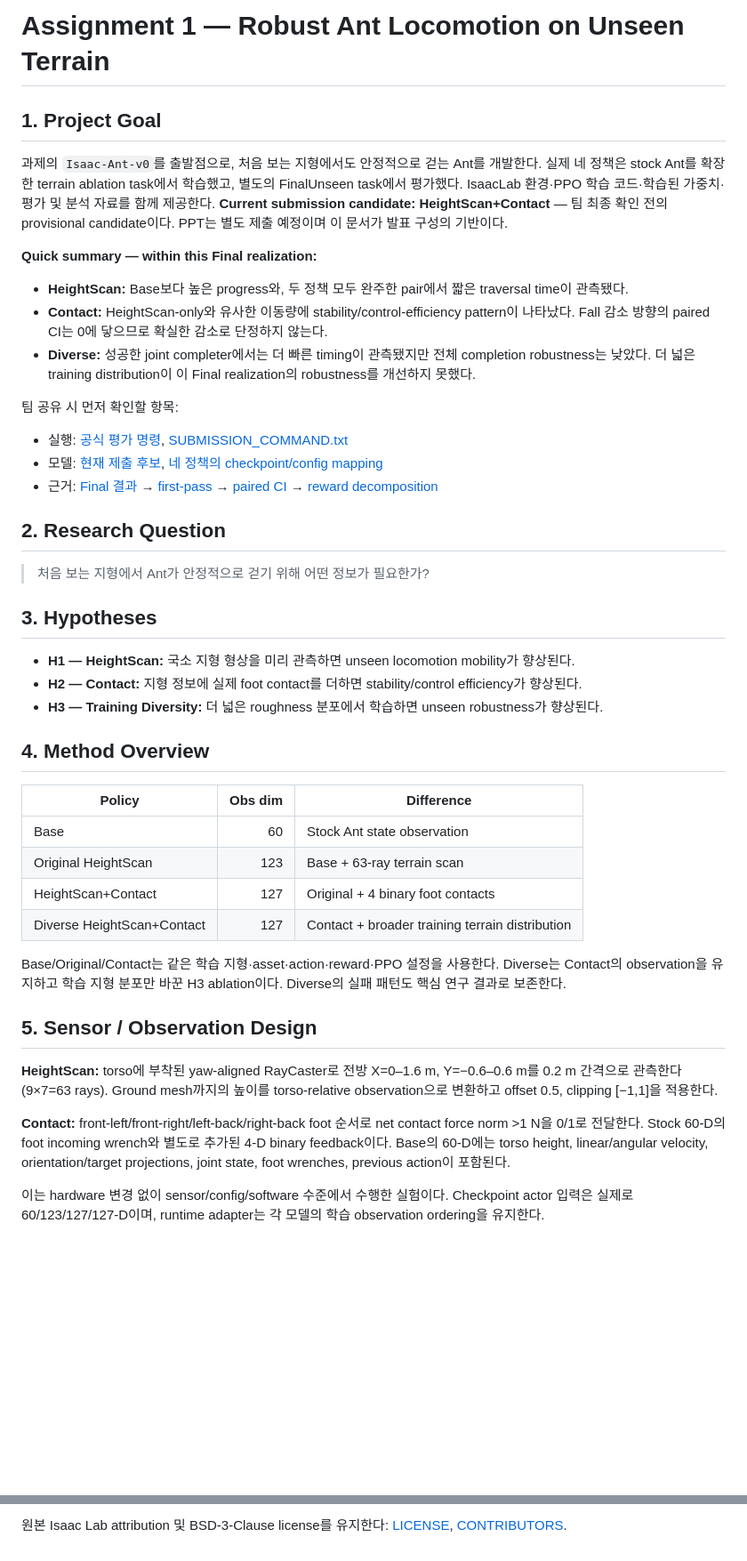
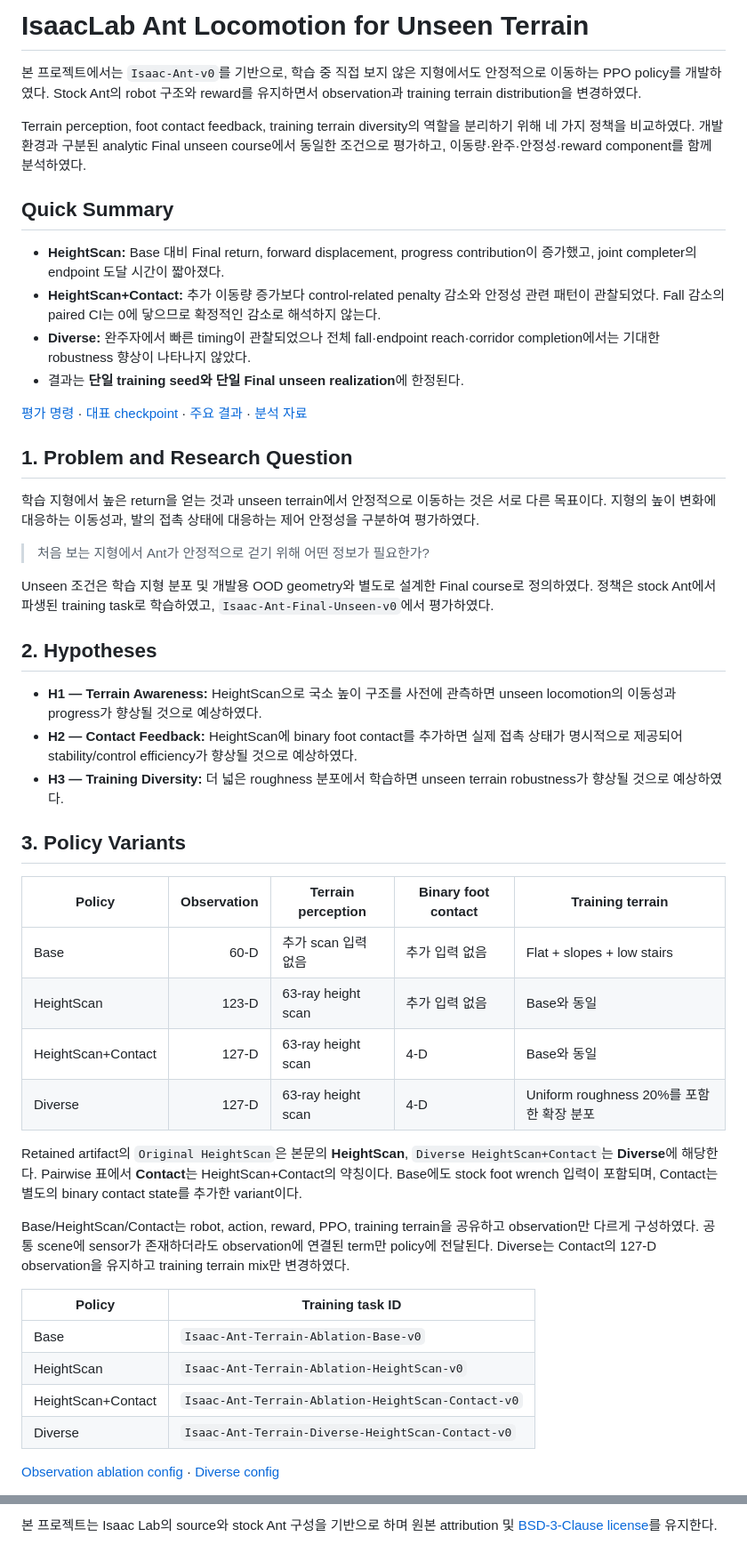
Before and after one commit to zxro-z/IsaacLab_RS_Assignment1, a Markdown page: README.md, 2 parts joined by grey strips. Shown at 89% size. GitHub-like rendering; blank space fills up the shorter version.

```diff
--- a/README.md
+++ b/README.md
@@ -1,47 +1,51 @@
-# Assignment 1 — Robust Ant Locomotion on Unseen Terrain
+# IsaacLab Ant Locomotion for Unseen Terrain
 
-## 1. Project Goal
+본 프로젝트에서는 `Isaac-Ant-v0`를 기반으로, 학습 중 직접 보지 않은 지형에서도 안정적으로 이동하는 PPO policy를 개발하였다. Stock Ant의 robot 구조와 reward를 유지하면서 observation과 training terrain distribution을 변경하였다.
 
-과제의 `Isaac-Ant-v0`를 출발점으로, 처음 보는 지형에서도 안정적으로 걷는 Ant를 개발한다. 실제 네 정책은 stock Ant를 확장한 terrain ablation task에서 학습했고, 별도의 FinalUnseen task에서 평가했다. IsaacLab 환경·PPO 학습 코드·학습된 가중치·평가 및 분석 자료를 함께 제공한다. **Current submission candidate: HeightScan+Contact** — 팀 최종 확인 전의 provisional candidate이다. PPT는 별도 제출 예정이며 이 문서가 발표 구성의 기반이다.
+Terrain perception, foot contact feedback, training terrain diversity의 역할을 분리하기 위해 네 가지 정책을 비교하였다. 개발 환경과 구분된 analytic Final unseen course에서 동일한 조건으로 평가하고, 이동량·완주·안정성·reward component를 함께 분석하였다.
 
-**Quick summary — within this Final realization:**
+## Quick Summary
 
-- **HeightScan:** Base보다 높은 progress와, 두 정책 모두 완주한 pair에서 짧은 traversal time이 관측됐다.
-- **Contact:** HeightScan-only와 유사한 이동량에 stability/control-efficiency pattern이 나타났다. Fall 감소 방향의 paired CI는 0에 닿으므로 확실한 감소로 단정하지 않는다.
-- **Diverse:** 성공한 joint completer에서는 더 빠른 timing이 관측됐지만 전체 completion robustness는 낮았다. 더 넓은 training distribution이 이 Final realization의 robustness를 개선하지 못했다.
+- **HeightScan:** Base 대비 Final return, forward displacement, progress contribution이 증가했고, joint completer의 endpoint 도달 시간이 짧아졌다.
+- **HeightScan+Contact:** 추가 이동량 증가보다 control-related penalty 감소와 안정성 관련 패턴이 관찰되었다. Fall 감소의 paired CI는 0에 닿으므로 확정적인 감소로 해석하지 않는다.
+- **Diverse:** 완주자에서 빠른 timing이 관찰되었으나 전체 fall·endpoint reach·corridor completion에서는 기대한 robustness 향상이 나타나지 않았다.
+- 결과는 **단일 training seed와 단일 Final unseen realization**에 한정된다.
 
-팀 공유 시 먼저 확인할 항목:
+[평가 명령](#8-evaluation-protocol) · [대표 checkpoint](#16-reproduction) · [주요 결과](#9-main-results) · [분석 자료](#18-key-artifacts)
 
-- 실행: [공식 평가 명령](#9-official-evaluation-command), [SUBMISSION_COMMAND.txt](SUBMISSION_COMMAND.txt)
-- 모델: [현재 제출 후보](#16-current-submission-candidate), [네 정책의 checkpoint/config mapping](validation/submission_model_manifest.json)
-- 근거: [Final 결과](#10-main-results) → [first-pass](#12-40-m-first-pass-analysis) → [paired CI](#13-paired-statistical-analysis) → [reward decomposition](#14-reward-decomposition)
+## 1. Problem and Research Question
 
-## 2. Research Question
+학습 지형에서 높은 return을 얻는 것과 unseen terrain에서 안정적으로 이동하는 것은 서로 다른 목표이다. 지형의 높이 변화에 대응하는 이동성과, 발의 접촉 상태에 대응하는 제어 안정성을 구분하여 평가하였다.
 
 > 처음 보는 지형에서 Ant가 안정적으로 걷기 위해 어떤 정보가 필요한가?
 
-## 3. Hypotheses
+Unseen 조건은 학습 지형 분포 및 개발용 OOD geometry와 별도로 설계한 Final course로 정의하였다. 정책은 stock Ant에서 파생된 training task로 학습하였고, `Isaac-Ant-Final-Unseen-v0`에서 평가하였다.
 
-- **H1 — HeightScan:** 국소 지형 형상을 미리 관측하면 unseen locomotion mobility가 향상된다.
-- **H2 — Contact:** 지형 정보에 실제 foot contact를 더하면 stability/control efficiency가 향상된다.
-- **H3 — Training Diversity:** 더 넓은 roughness 분포에서 학습하면 unseen robustness가 향상된다.
+## 2. Hypotheses
 
-## 4. Method Overview
+- **H1 — Terrain Awareness:** HeightScan으로 국소 높이 구조를 사전에 관측하면 unseen locomotion의 이동성과 progress가 향상될 것으로 예상하였다.
+- **H2 — Contact Feedback:** HeightScan에 binary foot contact를 추가하면 실제 접촉 상태가 명시적으로 제공되어 stability/control efficiency가 향상될 것으로 예상하였다.
+- **H3 — Training Diversity:** 더 넓은 roughness 분포에서 학습하면 unseen terrain robustness가 향상될 것으로 예상하였다.
 
-| Policy | Obs dim | Difference |
-|---|---:|---|
-| Base | 60 | Stock Ant state observation |
-| Original HeightScan | 123 | Base + 63-ray terrain scan |
-| HeightScan+Contact | 127 | Original + 4 binary foot contacts |
-| Diverse HeightScan+Contact | 127 | Contact + broader training terrain distribution |
+## 3. Policy Variants
 
-Base/Original/Contact는 같은 학습 지형·asset·action·reward·PPO 설정을 사용한다. Diverse는 Contact의 observation을 유지하고 학습 지형 분포만 바꾼 H3 ablation이다. Diverse의 실패 패턴도 핵심 연구 결과로 보존한다.
+| Policy | Observation | Terrain perception | Binary foot contact | Training terrain |
+|---|---:|---|---|---|
+| Base | 60-D | 추가 scan 입력 없음 | 추가 입력 없음 | Flat + slopes + low stairs |
+| HeightScan | 123-D | 63-ray height scan | 추가 입력 없음 | Base와 동일 |
+| HeightScan+Contact | 127-D | 63-ray height scan | 4-D | Base와 동일 |
+| Diverse | 127-D | 63-ray height scan | 4-D | Uniform roughness 20%를 포함한 확장 분포 |
 
-## 5. Sensor / Observation Design
+Retained artifact의 `Original HeightScan`은 본문의 **HeightScan**, `Diverse HeightScan+Contact`는 **Diverse**에 해당한다. Pairwise 표에서 **Contact**는 HeightScan+Contact의 약칭이다. Base에도 stock foot wrench 입력이 포함되며, Contact는 별도의 binary contact state를 추가한 variant이다.
 
-**HeightScan:** torso에 부착된 yaw-aligned RayCaster로 전방 X=0–1.6 m, Y=−0.6–0.6 m를 0.2 m 간격으로 관측한다(9×7=63 rays). Ground mesh까지의 높이를 torso-relative observation으로 변환하고 offset 0.5, clipping [−1,1]을 적용한다.
+Base/HeightScan/Contact는 robot, action, reward, PPO, training terrain을 공유하고 observation만 다르게 구성하였다. 공통 scene에 sensor가 존재하더라도 observation에 연결된 term만 policy에 전달된다. Diverse는 Contact의 127-D observation을 유지하고 training terrain mix만 변경하였다.
 
-**Contact:** front-left/front-right/left-back/right-back foot 순서로 net contact force norm >1 N을 0/1로 전달한다. Stock 60-D의 foot incoming wrench와 별도로 추가된 4-D binary feedback이다. Base의 60-D에는 torso height, linear/angular velocity, orientation/target projections, joint state, foot wrenches, previous action이 포함된다.
+| Policy | Training task ID |
+|---|---|
+| Base | `Isaac-Ant-Terrain-Ablation-Base-v0` |
+| HeightScan | `Isaac-Ant-Terrain-Ablation-HeightScan-v0` |
+| HeightScan+Contact | `Isaac-Ant-Terrain-Ablation-HeightScan-Contact-v0` |
+| Diverse | `Isaac-Ant-Terrain-Diverse-HeightScan-Contact-v0` |
 
-이는 hardware 변경 없이 sensor/config/software 수준에서 수행한 실험이다. Checkpoint actor 입력은 실제로 60/123/127/127-D이며, runtime adapter는 각 모델의 학습 observation ordering을 유지한다.
+[Observation ablation config](source/isaaclab_tasks/isaaclab_tasks/manager_based/classic/ant/ant_terrain_ablation_env_cfg.py) · [Diverse config](source/isaaclab_tasks/isaaclab_tasks/manager_based/classic/ant/ant_terrain_diverse_env_cfg.py)
 
@@ -260,2 +377,2 @@ Framework dependencies와 기존 task registrations를 깨뜨리지 않기 위
 
-원본 Isaac Lab attribution 및 BSD-3-Clause license를 유지한다: [LICENSE](LICENSE), [CONTRIBUTORS](CONTRIBUTORS.md).
+본 프로젝트는 Isaac Lab의 source와 stock Ant 구성을 기반으로 하며 원본 attribution 및 [BSD-3-Clause license](LICENSE)를 유지한다.
```
Also changed, not shown: other parts of README.md (+232 -119 lines).
